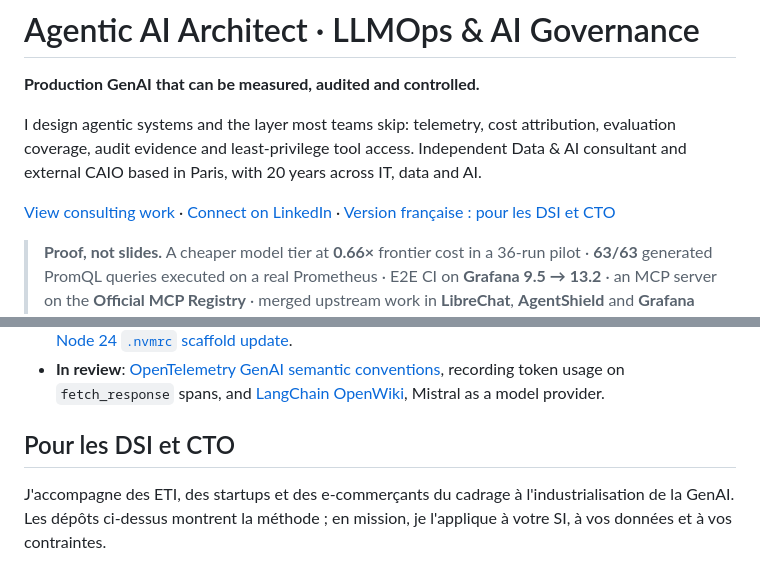
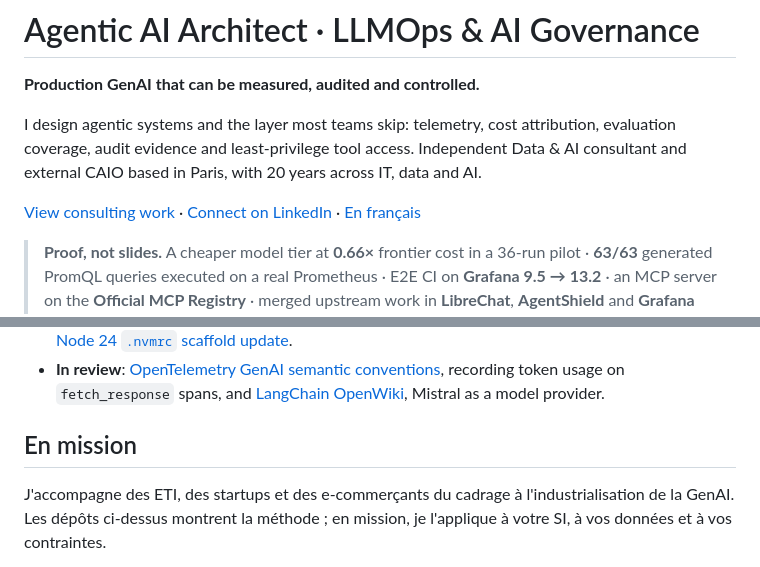
Before and after one commit to alebgl77/alebgl77, a Markdown page: README.md, 2 parts joined by grey strips. Rendered like a GitHub page.

Commit message:
Rename the French section to En mission
Co-Authored-By: Claude Opus 5.5 <noreply@anthropic.com>
Claude-Session: https://claude.ai/code/session_01JbJY8DF6ZSRQ937qJ9ByCY

```diff
--- a/README.md
+++ b/README.md
@@ -4,7 +4,7 @@
 
 I design agentic systems and the layer most teams skip: telemetry, cost attribution, evaluation coverage, audit evidence and least-privilege tool access. Independent Data & AI consultant and external CAIO based in Paris, with 20 years across IT, data and AI.
 
-[View consulting work](https://beguel.com/) · [Connect on LinkedIn](https://www.linkedin.com/in/beguel/) · [Version française : pour les DSI et CTO](#pour-les-dsi-et-cto)
+[View consulting work](https://beguel.com/) · [Connect on LinkedIn](https://www.linkedin.com/in/beguel/) · [En français](#en-mission)
 
 > **Proof, not slides.** A cheaper model tier at **0.66×** frontier cost in a 36-run pilot · **63/63** generated PromQL queries executed on a real Prometheus · E2E CI on **Grafana 9.5 → 13.2** · an MCP server on the **Official MCP Registry** · merged upstream work in **LibreChat**, **AgentShield** and **Grafana plugin-tools**.
 
@@ -40,7 +40,7 @@ Also: **[generative-engine-monitor](https://github.com/alebgl77/generative-engin
 - **Grafana plugin-tools**: two merged contributions, [signed-commit contributor guidance](https://github.com/grafana/plugin-tools/pull/2841) and a [Node 24 `.nvmrc` scaffold update](https://github.com/grafana/plugin-tools/pull/2830).
 - **In review**: [OpenTelemetry GenAI semantic conventions](https://github.com/open-telemetry/semantic-conventions-genai/pull/516), recording token usage on `fetch_response` spans, and [LangChain OpenWiki](https://github.com/langchain-ai/openwiki/pull/818), Mistral as a model provider.
 
-## Pour les DSI et CTO
+## En mission
 
 J'accompagne des ETI, des startups et des e-commerçants du cadrage à l'industrialisation de la GenAI. Les dépôts ci-dessus montrent la méthode ; en mission, je l'applique à votre SI, à vos données et à vos contraintes.
 
```
